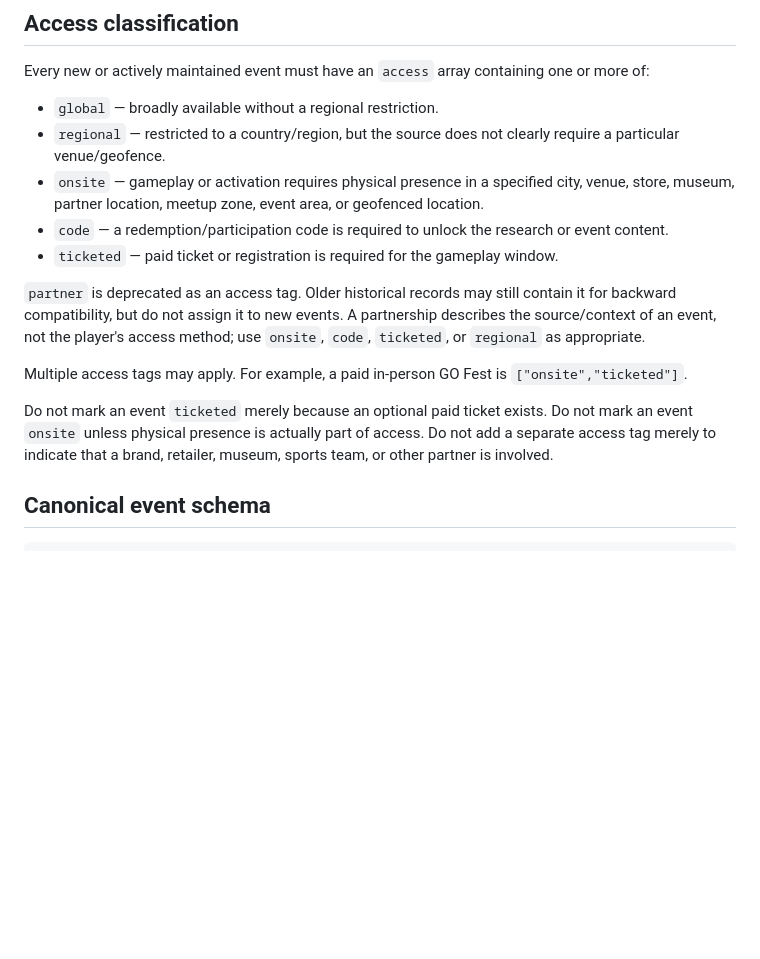
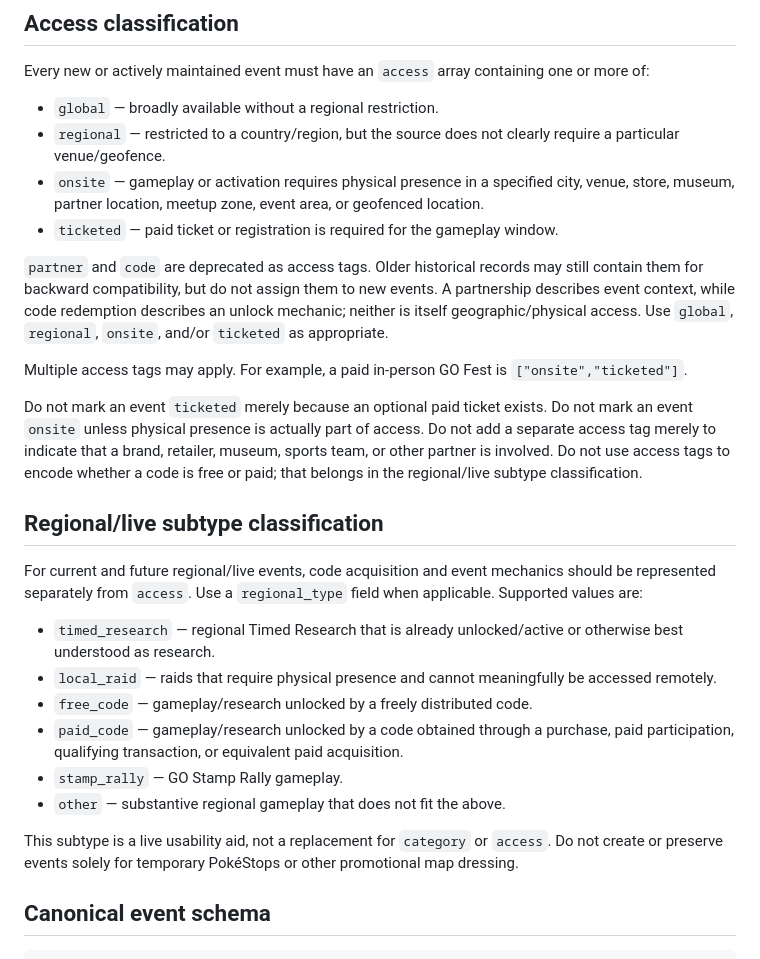
Before and after one commit to vivific/pgocalendar, a Markdown page: UPDATER.md, the part around the change. Drawn GitHub-style; blank space fills up the shorter version.

Commit message:
Move code redemption out of access classification

```diff
--- a/UPDATER.md
+++ b/UPDATER.md
@@ -68,14 +68,26 @@ Every new or actively maintained event must have an `access` array containing on
 - `global` — broadly available without a regional restriction.
 - `regional` — restricted to a country/region, but the source does not clearly require a particular venue/geofence.
 - `onsite` — gameplay or activation requires physical presence in a specified city, venue, store, museum, partner location, meetup zone, event area, or geofenced location.
-- `code` — a redemption/participation code is required to unlock the research or event content.
 - `ticketed` — paid ticket or registration is required for the gameplay window.
 
-`partner` is deprecated as an access tag. Older historical records may still contain it for backward compatibility, but do not assign it to new events. A partnership describes the source/context of an event, not the player's access method; use `onsite`, `code`, `ticketed`, or `regional` as appropriate.
+`partner` and `code` are deprecated as access tags. Older historical records may still contain them for backward compatibility, but do not assign them to new events. A partnership describes event context, while code redemption describes an unlock mechanic; neither is itself geographic/physical access. Use `global`, `regional`, `onsite`, and/or `ticketed` as appropriate.
 
 Multiple access tags may apply. For example, a paid in-person GO Fest is `["onsite","ticketed"]`.
 
-Do not mark an event `ticketed` merely because an optional paid ticket exists. Do not mark an event `onsite` unless physical presence is actually part of access. Do not add a separate access tag merely to indicate that a brand, retailer, museum, sports team, or other partner is involved.
+Do not mark an event `ticketed` merely because an optional paid ticket exists. Do not mark an event `onsite` unless physical presence is actually part of access. Do not add a separate access tag merely to indicate that a brand, retailer, museum, sports team, or other partner is involved. Do not use access tags to encode whether a code is free or paid; that belongs in the regional/live subtype classification.
+
+## Regional/live subtype classification
+
+For current and future regional/live events, code acquisition and event mechanics should be represented separately from `access`. Use a `regional_type` field when applicable. Supported values are:
+
+- `timed_research` — regional Timed Research that is already unlocked/active or otherwise best understood as research.
+- `local_raid` — raids that require physical presence and cannot meaningfully be accessed remotely.
+- `free_code` — gameplay/research unlocked by a freely distributed code.
+- `paid_code` — gameplay/research unlocked by a code obtained through a purchase, paid participation, qualifying transaction, or equivalent paid acquisition.
+- `stamp_rally` — GO Stamp Rally gameplay.
+- `other` — substantive regional gameplay that does not fit the above.
+
+This subtype is a live usability aid, not a replacement for `category` or `access`. Do not create or preserve events solely for temporary PokéStops or other promotional map dressing.
 
 ## Canonical event schema
 
```
